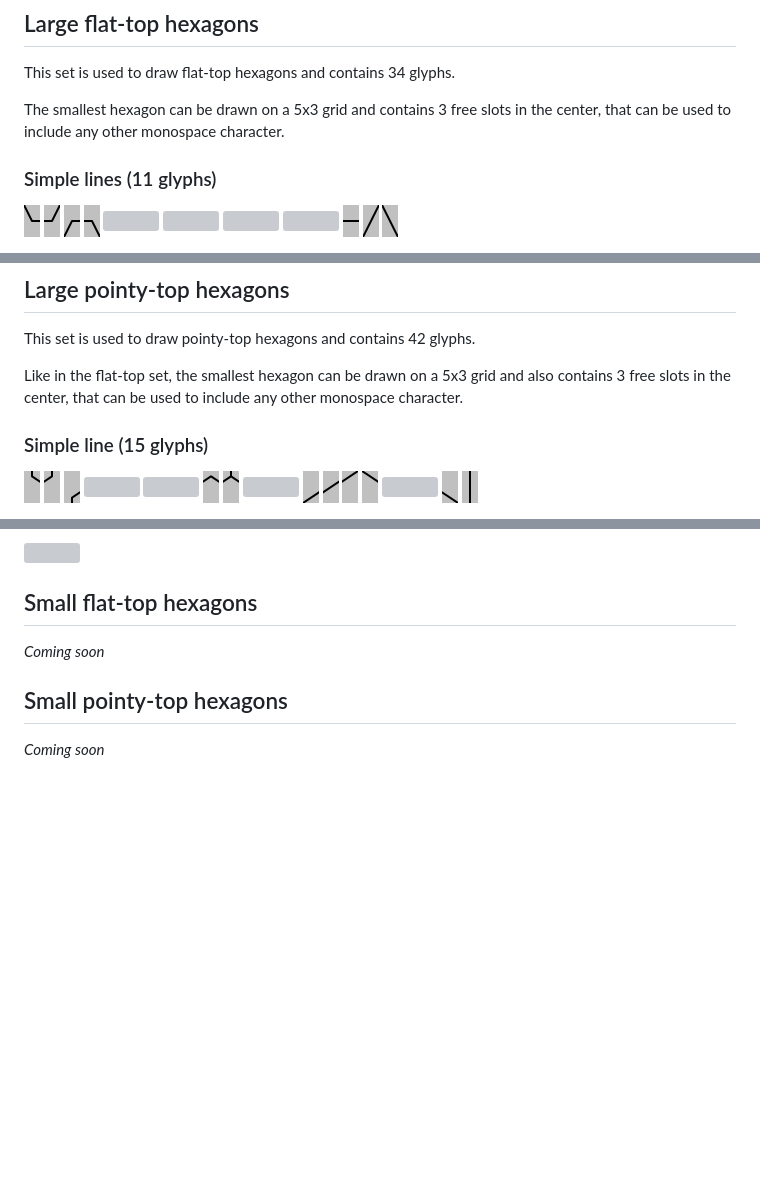
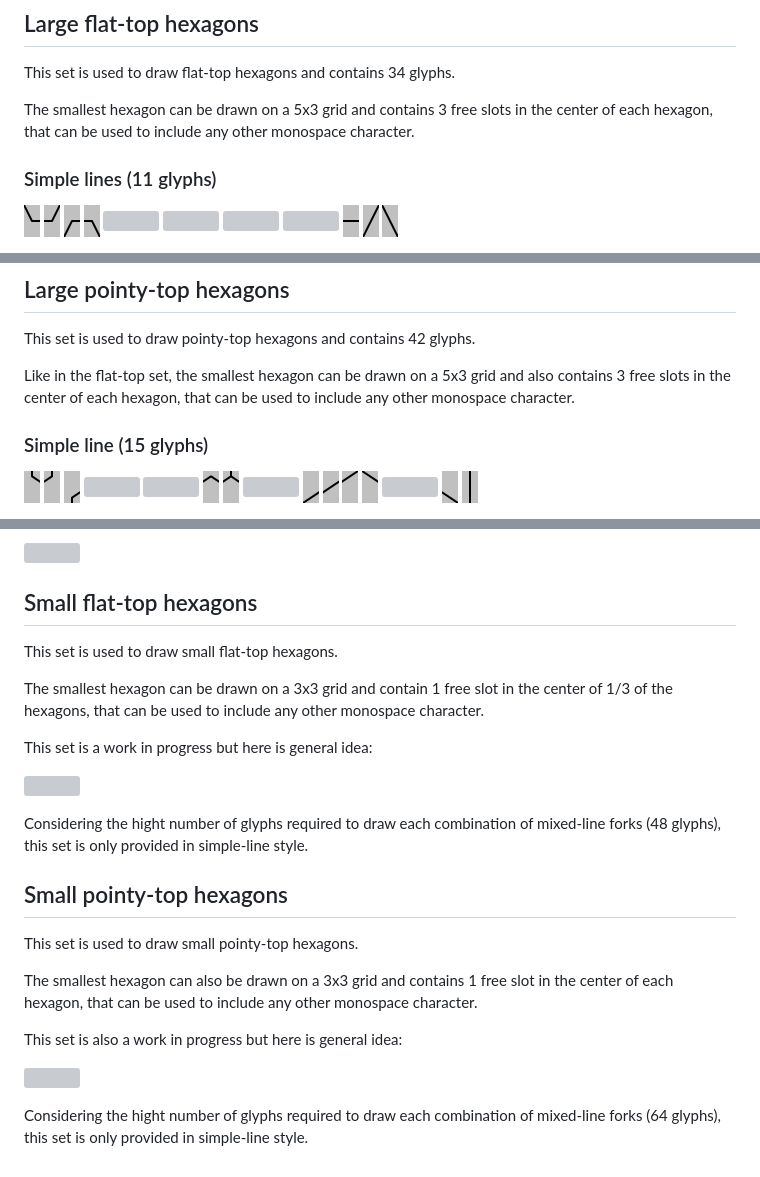
Before and after one commit to roipoussiere/hexagon-drawing-characters, a Markdown page: README.md, 3 parts joined by grey strips. GitHub-like rendering; blank space fills up the shorter version; grey boxes are pictures that could not be loaded.

Commit message:
readme: add small hexagons teasers

```diff
--- a/README.md
+++ b/README.md
@@ -8,7 +8,7 @@ It aims to be the equivalent of the [box-drawing characters](https://en.wikipedi
 
 This set is used to draw flat-top hexagons and contains 34 glyphs.
 
-The smallest hexagon can be drawn on a 5x3 grid and contains 3 free slots in the center, that can be used to include any other monospace character.
+The smallest hexagon can be drawn on a 5x3 grid and contains 3 free slots in the center of each hexagon, that can be used to include any other monospace character.
 
 ### Simple lines (11 glyphs)
 
@@ -63,7 +63,7 @@ The smallest hexagon can be drawn on a 5x3 grid and contains 3 free slots in the
 
 This set is used to draw pointy-top hexagons and contains 42 glyphs.
 
-Like in the flat-top set, the smallest hexagon can be drawn on a 5x3 grid and also contains 3 free slots in the center, that can be used to include any other monospace character.
+Like in the flat-top set, the smallest hexagon can be drawn on a 5x3 grid and also contains 3 free slots in the center of each hexagon, that can be used to include any other monospace character.
 
 ### Simple line (15 glyphs)
 
@@ -124,8 +124,24 @@ Like in the flat-top set, the smallest hexagon can be drawn on a 5x3 grid and al
 
 ## Small flat-top hexagons
 
-*Coming soon*
+This set is used to draw small flat-top hexagons.
+
+The smallest hexagon can be drawn on a 3x3 grid and contain 1 free slot in the center of 1/3 of the hexagons, that can be used to include any other monospace character.
+
+This set is a work in progress but here is general idea:
+
+![](./images/teaser/small_flat_top.png)
+
+Considering the hight number of glyphs required to draw each combination of mixed-line forks (48 glyphs), this set is only provided in simple-line style.
 
 ## Small pointy-top hexagons
 
-*Coming soon*
+This set is used to draw small pointy-top hexagons.
+
+The smallest hexagon can also be drawn on a 3x3 grid and contains 1 free slot in the center of each hexagon, that can be used to include any other monospace character.
+
+This set is also a work in progress but here is general idea:
+
+![](./images/teaser/small_pointy_top.png)
+
+Considering the hight number of glyphs required to draw each combination of mixed-line forks (64 glyphs), this set is only provided in simple-line style.
```
